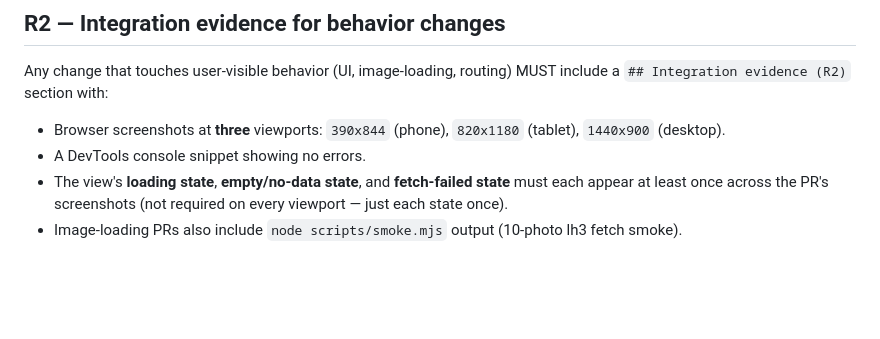
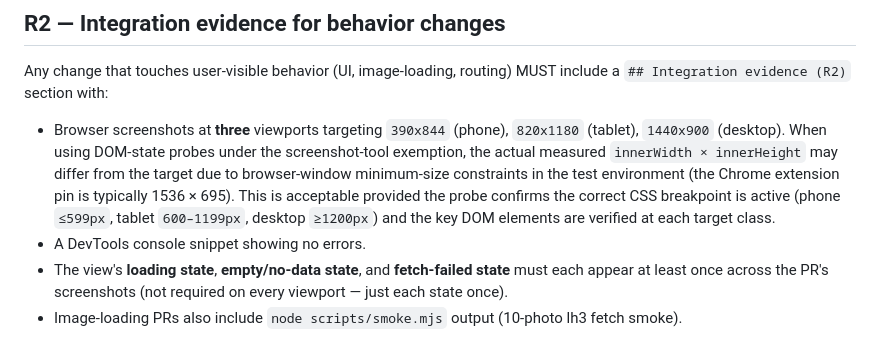
Before and after one commit to tomhea/hermantrip, a Markdown page: docs/cr-rules.md, the part around the change. Rendered like a GitHub page; blank space fills up the shorter version.

Commit message:
docs: clarify viewport probe constraint in cr-rules.md (R2)
The Chrome extension pins innerWidth at 1536 regardless of resize_window;
acceptable when breakpoint class is confirmed.

Co-Authored-By: Claude Sonnet 4.6 <noreply@anthropic.com>

```diff
--- a/docs/cr-rules.md
+++ b/docs/cr-rules.md
@@ -20,8 +20,14 @@ regression.
 Any change that touches user-visible behavior (UI, image-loading, routing)
 MUST include a `## Integration evidence (R2)` section with:
 
-- Browser screenshots at **three** viewports: `390x844` (phone), `820x1180`
-  (tablet), `1440x900` (desktop).
+- Browser screenshots at **three** viewports targeting `390x844` (phone),
+  `820x1180` (tablet), `1440x900` (desktop). When using DOM-state probes
+  under the screenshot-tool exemption, the actual measured `innerWidth ×
+  innerHeight` may differ from the target due to browser-window minimum-size
+  constraints in the test environment (the Chrome extension pin is typically
+  1536 × 695). This is acceptable provided the probe confirms the correct
+  CSS breakpoint is active (phone `≤599px`, tablet `600–1199px`, desktop
+  `≥1200px`) and the key DOM elements are verified at each target class.
 - A DevTools console snippet showing no errors.
 - The view's **loading state**, **empty/no-data state**, and **fetch-failed
   state** must each appear at least once across the PR's screenshots (not
```
